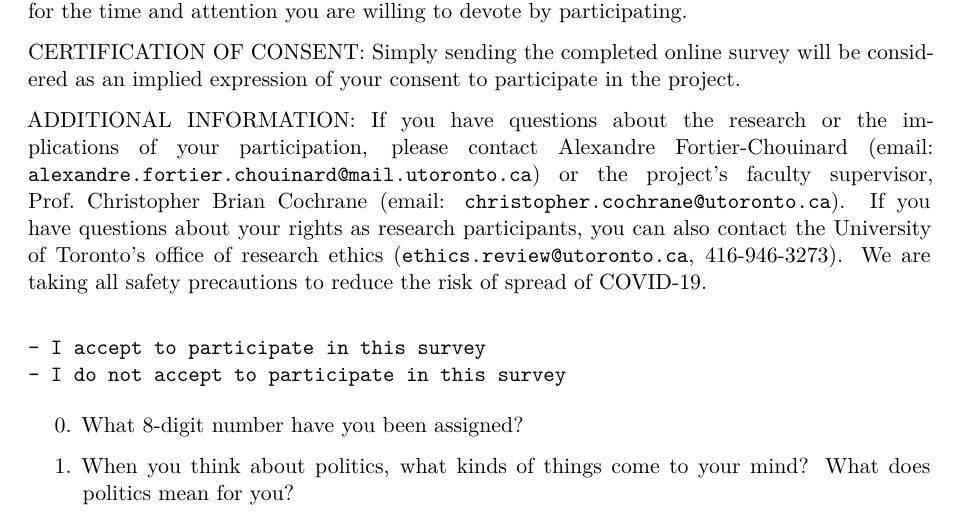
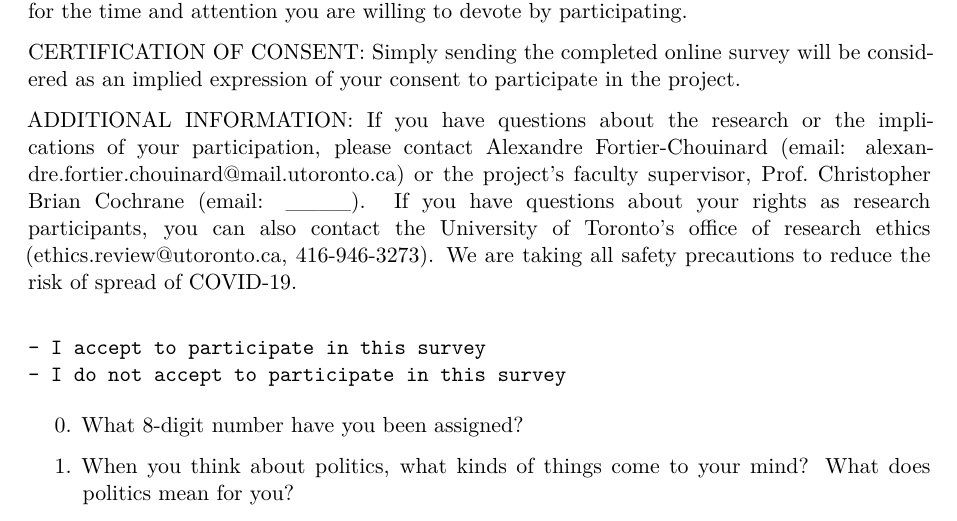
Before and after one commit to SkelAlex/Thesis, a Quarto document (08-appendix.qmd): part of page 4 of 38, cut so that both start at the same text. Rendered offline with R 4.5, knitr and Pandoc in place of Quarto, then LaTeX, with nearby package versions.

Commit message:
overflowing email addresses fixed

```diff
--- a/08-appendix.qmd
+++ b/08-appendix.qmd
@@ -89,7 +89,7 @@
 
 CERTIFICATION OF CONSENT: Simply sending the completed online survey will be considered as an implied expression of your consent to participate in the project.
 
-ADDITIONAL INFORMATION: If you have questions about the research or the implications of your participation, please contact Alexandre Fortier-Chouinard (email: `alexandre.fortier.chouinard@mail.utoronto.ca`) or the project's faculty supervisor, Prof. Christopher Brian Cochrane (email: `christopher.cochrane@utoronto.ca`). If you have questions about your rights as research participants, you can also contact the University of Toronto's office of research ethics (`ethics.review@utoronto.ca`, 416-946-3273). We are taking all safety precautions to reduce the risk of spread of COVID-19.
+ADDITIONAL INFORMATION: If you have questions about the research or the implications of your participation, please contact Alexandre Fortier-Chouinard (email: alexandre.fortier.chouinard\@mail.utoronto.ca) or the project's faculty supervisor, Prof. Christopher Brian Cochrane (email: ____). If you have questions about your rights as research participants, you can also contact the University of Toronto's office of research ethics (ethics.review\@utoronto.ca, 416-946-3273). We are taking all safety precautions to reduce the risk of spread of COVID-19.
 
     - I accept to participate in this survey
     - I do not accept to participate in this survey
```
